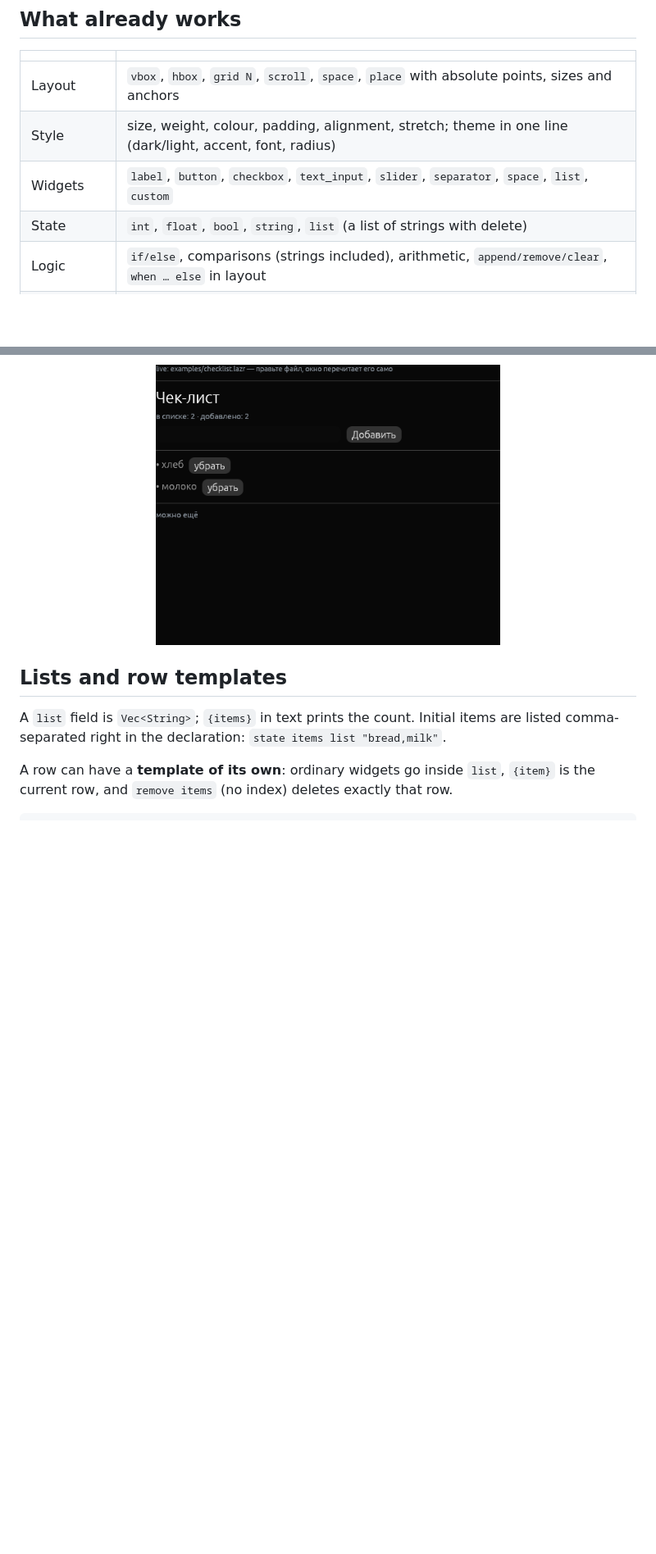
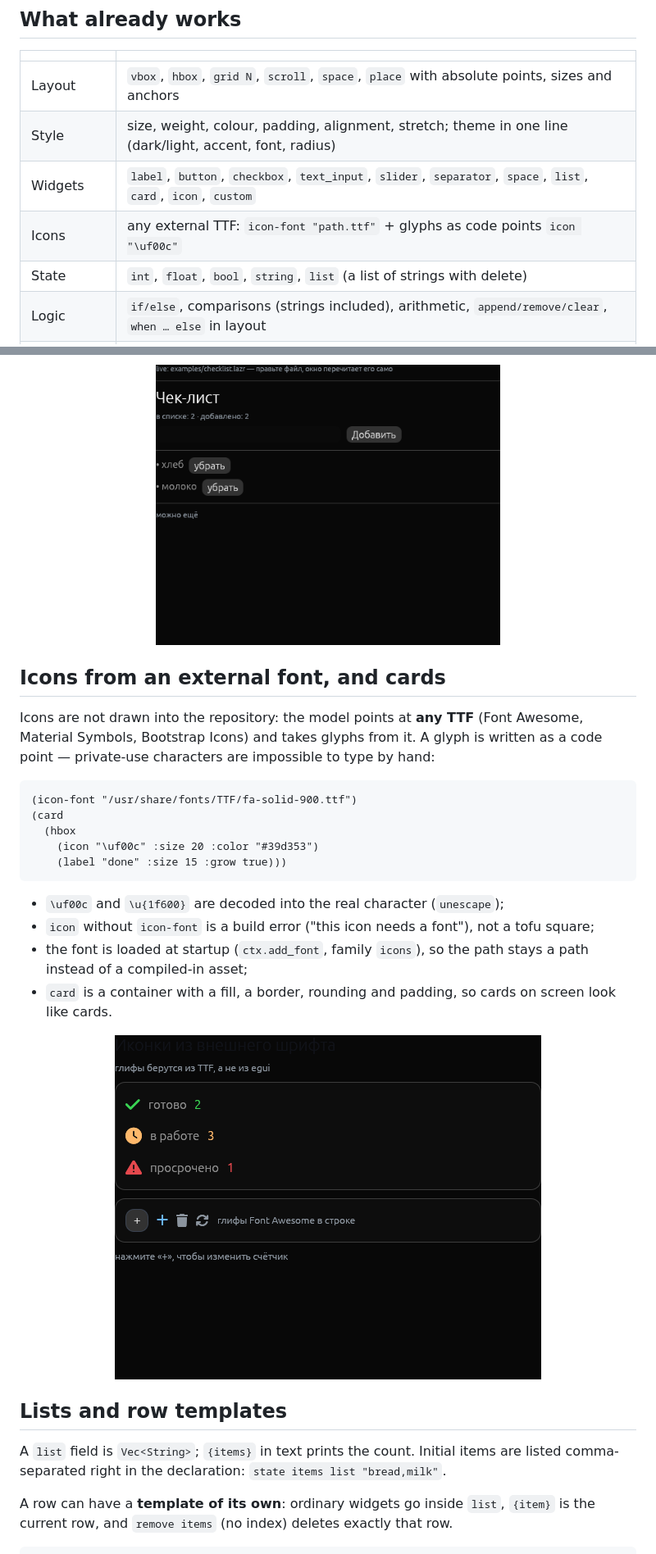
Before and after one commit to kostyk348/lazr, a Markdown page: README.en.md, 2 parts joined by grey strips. Shown at 82% size. GitHub-like rendering; pictures changed too: docs/icons.png (added); blank space fills up the shorter version.

````diff
--- a/README.en.md
+++ b/README.en.md
@@ -93,7 +93,8 @@ hermes mcp add lazr --command lazr --args mcp
 |---|---|
 | Layout | `vbox`, `hbox`, `grid N`, `scroll`, `space`, `place` with absolute points, sizes and anchors |
 | Style | size, weight, colour, padding, alignment, stretch; theme in one line (dark/light, accent, font, radius) |
-| Widgets | `label`, `button`, `checkbox`, `text_input`, `slider`, `separator`, `space`, `list`, `custom` |
+| Widgets | `label`, `button`, `checkbox`, `text_input`, `slider`, `separator`, `space`, `list`, `card`, `icon`, `custom` |
+| Icons | any external TTF: `icon-font "path.ttf"` + glyphs as code points `icon "\uf00c"` |
 | State | `int`, `float`, `bool`, `string`, `list` (a list of strings with delete) |
 | Logic | `if/else`, comparisons (strings included), arithmetic, `append/remove/clear`, `when … else` in layout |
 | Verification | `verify`, `live --check`, `--problems`, `--trace`, two adversarial GUI scripts |
@@ -150,6 +152,30 @@ Model → live application. Every demo is machine-checked: `--problems` = 0, `ve
 </p>
 <p align="center">
   <img src="docs/checklist.png" alt="Checklist: a list row template" width="420">
+</p>
+
+## Icons from an external font, and cards
+
+Icons are not drawn into the repository: the model points at **any TTF** (Font Awesome, Material Symbols,
+Bootstrap Icons) and takes glyphs from it. A glyph is written as a code point — private-use characters are
+impossible to type by hand:
+
+```lisp
+(icon-font "/usr/share/fonts/TTF/fa-solid-900.ttf")
+(card
+  (hbox
+    (icon "\uf00c" :size 20 :color "#39d353")
+    (label "done" :size 15 :grow true)))
+```
+
+- `\uf00c` and `\u{1f600}` are decoded into the real character (`unescape`);
+- `icon` without `icon-font` is a build error ("this icon needs a font"), not a tofu square;
+- the font is loaded at startup (`ctx.add_font`, family `icons`), so the path stays a path instead of a
+  compiled-in asset;
+- `card` is a container with a fill, a border, rounding and padding, so cards on screen look like cards.
+
+<p align="center">
+  <img src="docs/icons.png" alt="Font Awesome icons in a model, plus cards" width="520">
 </p>
 
 ## Lists and row templates
````
Also changed, not shown: other parts of README.en.md (+1 -0 lines), README.md (+26 -1 lines), 9 other files.
